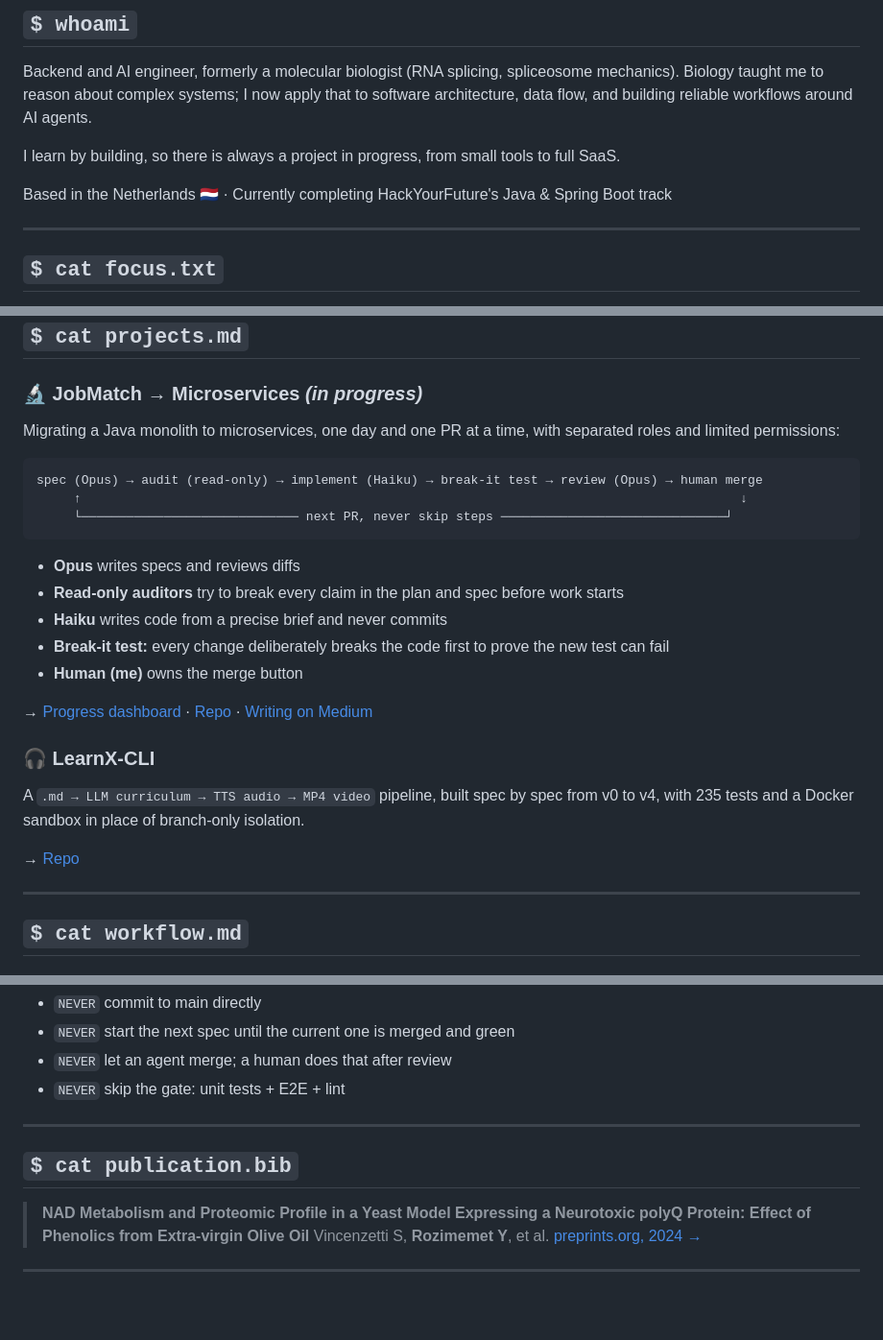
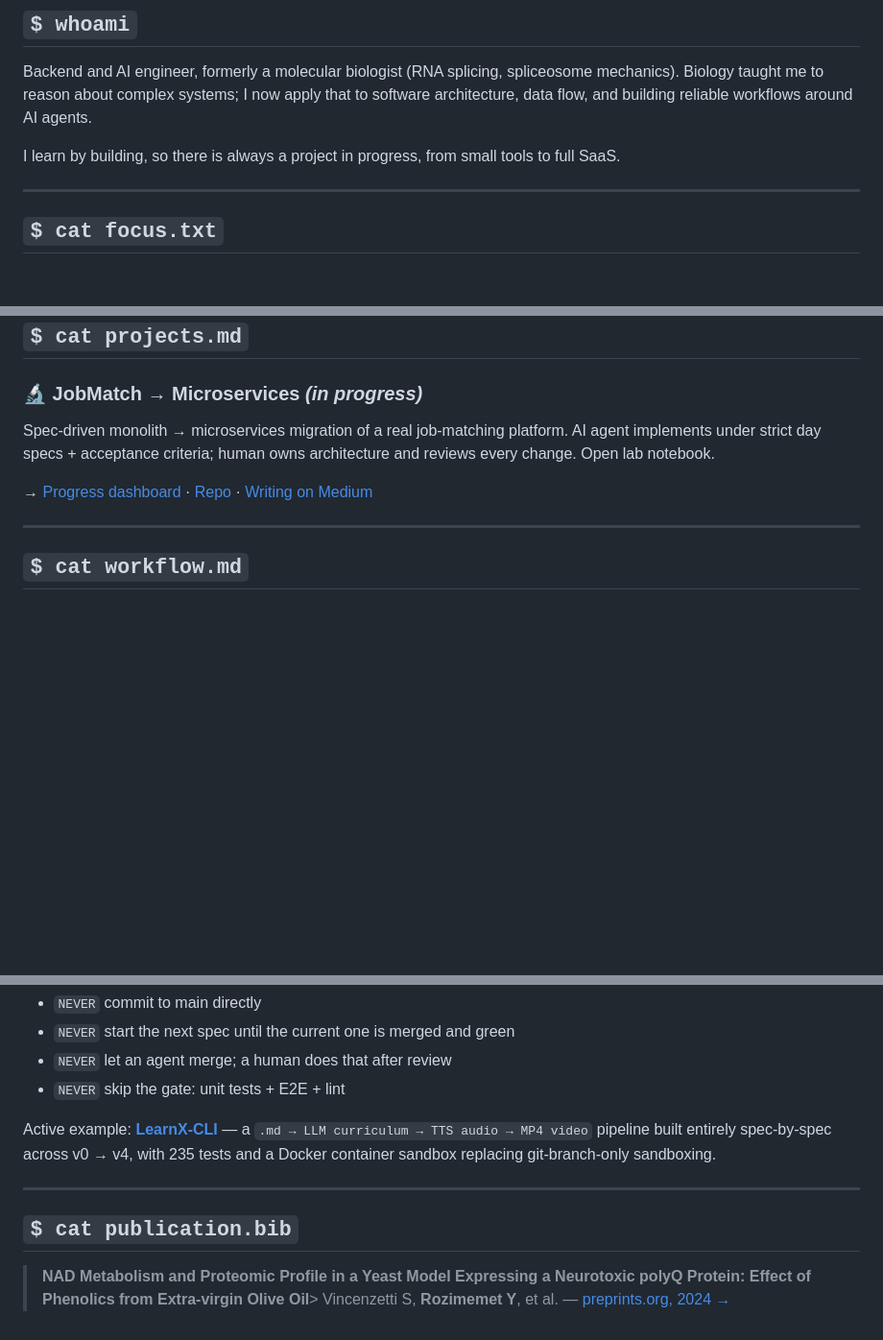
Before and after one commit to Yusuprozimemet/Yusuprozimemet, a Markdown page: README.md, 3 parts joined by grey strips. Shown at 96% size. Rendered like a GitHub page; blank space fills up the shorter version.

Commit message:
Revise README.md for clarity and updated info
Updated personal and project descriptions in README.md, removing outdated information and enhancing clarity.

````diff
--- a/README.md
+++ b/README.md
@@ -6,8 +6,6 @@
 Backend and AI engineer, formerly a molecular biologist (RNA splicing, spliceosome mechanics). Biology taught me to reason about complex systems; I now apply that to software architecture, data flow, and building reliable workflows around AI agents.
 
 I learn by building, so there is always a project in progress, from small tools to full SaaS.
-
-Based in the Netherlands 🇳🇱 · Currently completing HackYourFuture's Java & Spring Boot track
 
 ---
 
@@ -46,28 +44,9 @@ Based in the Netherlands 🇳🇱 · Currently completing HackYourFuture's Java
 
 ### 🔬 JobMatch → Microservices *(in progress)*
 
-Migrating a Java monolith to microservices, one day and one PR at a time, with separated roles and limited permissions:
-
-```
-spec (Opus) → audit (read-only) → implement (Haiku) → break-it test → review (Opus) → human merge
-     ↑                                                                                        ↓
-     └───────────────────────────── next PR, never skip steps ──────────────────────────────┘
-```
-
-- **Opus** writes specs and reviews diffs
-- **Read-only auditors** try to break every claim in the plan and spec before work starts
-- **Haiku** writes code from a precise brief and never commits
-- **Break-it test:** every change deliberately breaks the code first to prove the new test can fail
-- **Human (me)** owns the merge button
+Spec-driven monolith → microservices migration of a real job-matching platform. AI agent implements under strict day specs + acceptance criteria; human owns architecture and reviews every change. Open lab notebook.
 
 → [Progress dashboard](https://yusuprozimemet.github.io/jobmatch-microservices/) · [Repo](https://github.com/yusuprozimemet/jobmatch-microservices) · [Writing on Medium](https://medium.com/@yusupr)
-
-
-### 🎧 LearnX-CLI
-
-A `.md → LLM curriculum → TTS audio → MP4 video` pipeline, built spec by spec from v0 to v4, with 235 tests and a Docker sandbox in place of branch-only isolation.
-
-→ [Repo](https://github.com/Yusuprozimemet/LearnX-CLI)
 
 ---
 
@@ -90,11 +69,11 @@ spec → branch → implement → test → multi-agent review → human merge
 - `NEVER` let an agent merge; a human does that after review
 - `NEVER` skip the gate: unit tests + E2E + lint
 
+
+Active example: **[LearnX-CLI](https://github.com/Yusuprozimemet/LearnX-CLI)** — a `.md → LLM curriculum → TTS audio → MP4 video` pipeline built entirely spec-by-spec across v0 → v4, with 235 tests and a Docker container sandbox replacing git-branch-only sandboxing.
+
 ---
 
 ## `$ cat publication.bib`
 
-> **NAD Metabolism and Proteomic Profile in a Yeast Model Expressing a Neurotoxic polyQ Protein: Effect of Phenolics from Extra-virgin Olive Oil**
-> Vincenzetti S, **Rozimemet Y**, et al. [preprints.org, 2024 →](https://www.preprints.org/manuscript/202402.1499)
-
----
+> **NAD Metabolism and Proteomic Profile in a Yeast Model Expressing a Neurotoxic polyQ Protein: Effect of Phenolics from Extra-virgin Olive Oil**> Vincenzetti S, **Rozimemet Y**, et al. — [preprints.org, 2024 →](https://www.preprints.org/manuscript/202402.1499)
````
